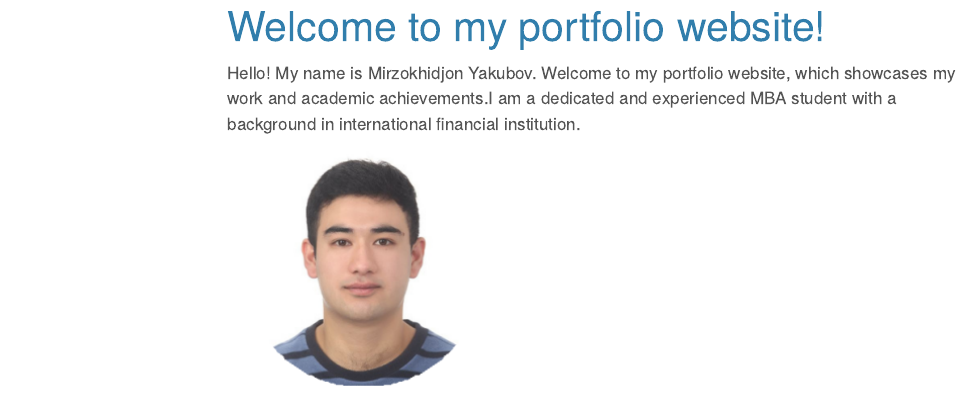
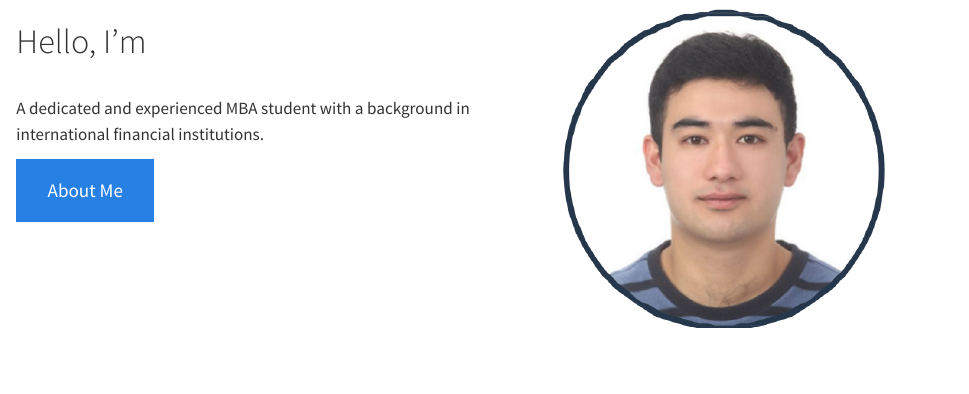
Before and after one commit to mirzokhidjon/portfolio-website, a Quarto document (index.qmd): the page in a window 1100 px wide, from its top. Rendered offline with R 4.5, knitr and Pandoc in place of Quarto, with nearby package versions; menus at the side of the page are left out.

Commit message:
Updated website content and layout

```diff
--- a/index.qmd
+++ b/index.qmd
@@ -1,7 +1,20 @@
----
-title: "Welcome to my portfolio website!"
+
 ---
 
-Hello! My name is Mirzokhidjon Yakubov. Welcome to my portfolio website, which showcases my work and academic achievements.I am a dedicated and experienced MBA student with a background in international financial institution.
+::: {.columns}
 
-![](images/man.png)
+::: {.column width="55%"}
+# Hello, I'm
+
+<br>
+A dedicated and experienced MBA student with a background in international financial institutions.
+
+[About Me](about.qmd){.btn .btn-primary .btn-lg .mt-3}
+
+:::
+
+::: {.column width="45%"}
+![](images/soo.png){.profile-circle}
+:::
+
+:::
```
Also changed, not shown: about.qmd (+1 -1 lines), certificate.qmd (+8 -13 lines), curriculum.qmd (+1 -2 lines), docs/search.json, images/nas.png (added), images/soo.png (added), 7 other files.
